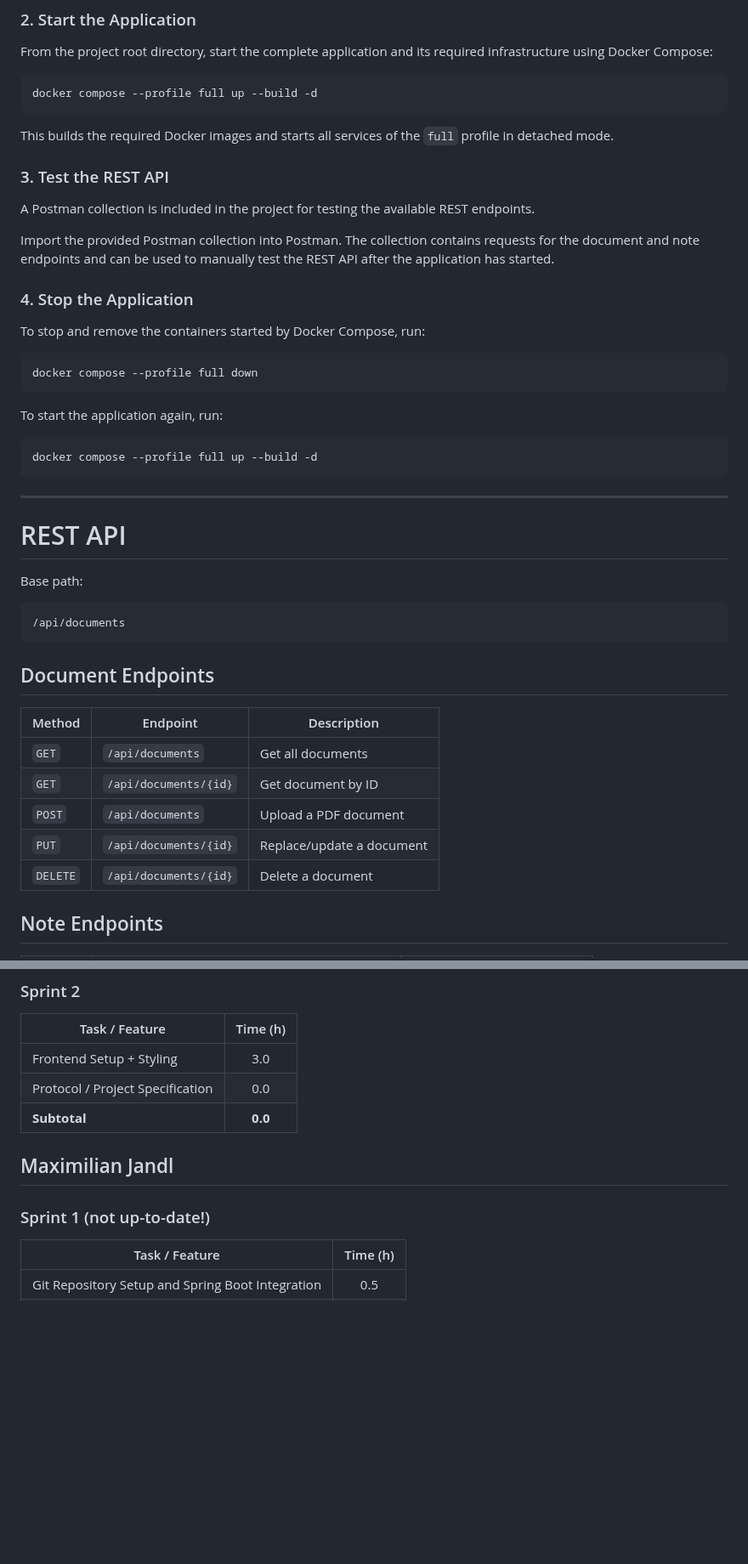
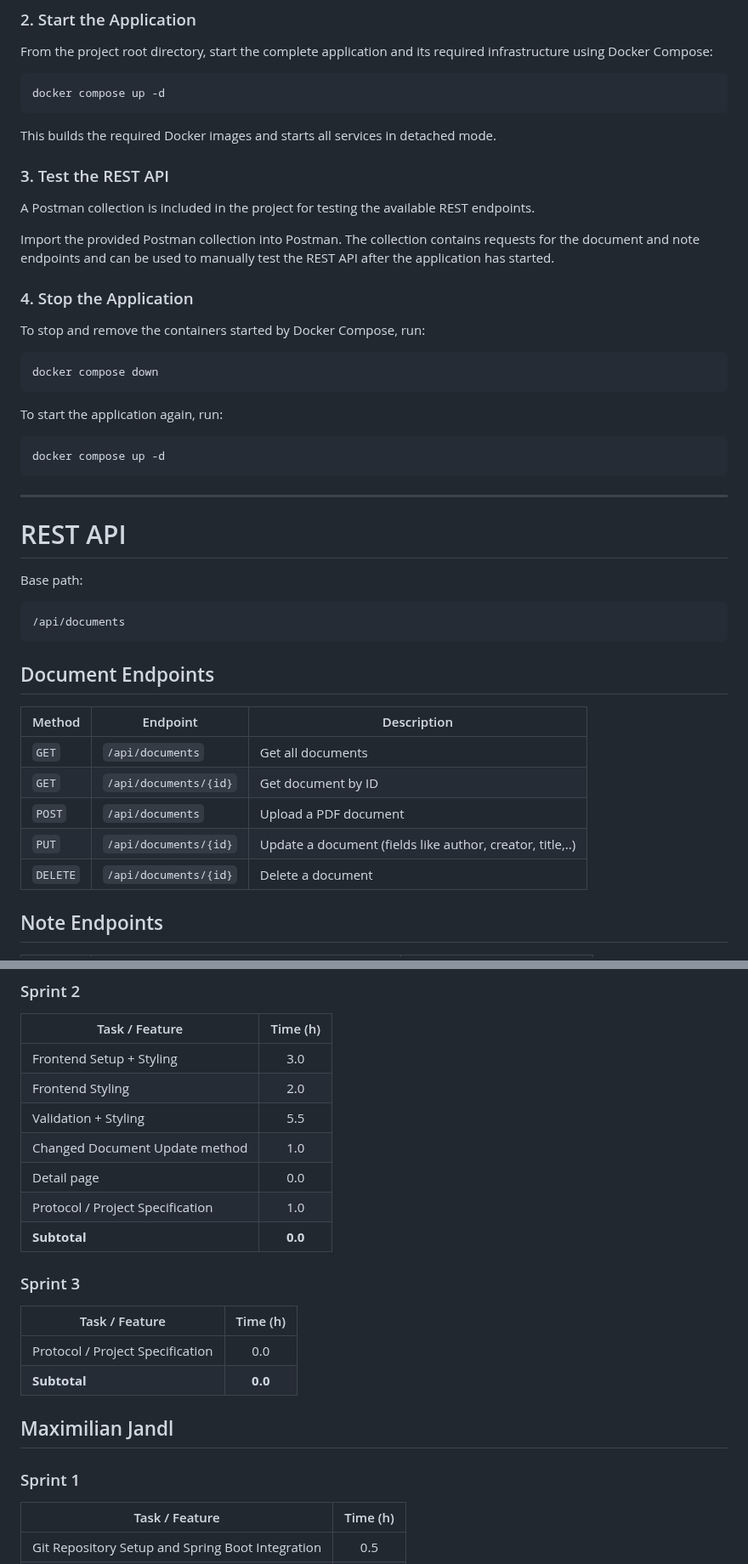
Before and after one commit to elisabethstagl/SWEN3-Paperless, a Markdown page: documentation/project-specification.md, 2 parts joined by grey strips. Shown at 85% size. Rendered like a GitHub page; blank space fills up the shorter version.

Commit message:
changed docs a bit and added test detail page

````diff
--- a/documentation/project-specification.md
+++ b/documentation/project-specification.md
@@ -76,10 +76,10 @@ Fill in the required values in the `.env` file. The `.env` file contains local c
 From the project root directory, start the complete application and its required infrastructure using Docker Compose:
 
 ```bash
-docker compose --profile full up --build -d
+docker compose up -d
 ```
 
-This builds the required Docker images and starts all services of the `full` profile in detached mode.
+This builds the required Docker images and starts all services in detached mode.
 
 ### 3. Test the REST API
 
@@ -92,13 +92,13 @@ Import the provided Postman collection into Postman. The collection contains req
 To stop and remove the containers started by Docker Compose, run:
 
 ```bash
-docker compose --profile full down
+docker compose down
 ```
 
 To start the application again, run:
 
 ```bash
-docker compose --profile full up --build -d
+docker compose up -d
 ```
 
 ---
@@ -113,13 +113,13 @@ Base path:
 
 ## Document Endpoints
 
-| Method | Endpoint | Description |
-|--------|----------|-------------|
-| `GET` | `/api/documents` | Get all documents |
-| `GET` | `/api/documents/{id}` | Get document by ID |
-| `POST` | `/api/documents` | Upload a PDF document |
-| `PUT` | `/api/documents/{id}` | Replace/update a document |
-| `DELETE` | `/api/documents/{id}` | Delete a document |
+| Method | Endpoint | Description                                               |
+|--------|----------|-----------------------------------------------------------|
+| `GET` | `/api/documents` | Get all documents                                         |
+| `GET` | `/api/documents/{id}` | Get document by ID                                        |
+| `POST` | `/api/documents` | Upload a PDF document                                     |
+| `PUT` | `/api/documents/{id}` | Update a document (fields like author, creator, title,..) |
+| `DELETE` | `/api/documents/{id}` | Delete a document                                         |
 
 
 ## Note Endpoints
@@ -216,12 +249,23 @@ Each note is stored as a separate entity and is associated with a specific docum
 | Task / Feature                   | Time (h) |
 |----------------------------------|:--------:|
 | Frontend Setup + Styling         |   3.0    |
+| Frontend Styling                 |   2.0    |
+| Validation + Styling             |   5.5    |
+| Changed Document Update method   |   1.0    |
+| Detail page                      |   0.0    |
+| Protocol / Project Specification |   1.0    |
+| **Subtotal**                     | **0.0**  |
+
+### Sprint 3
+
+| Task / Feature                   | Time (h) |
+|----------------------------------|:--------:|
 | Protocol / Project Specification |   0.0    |
 | **Subtotal**                     | **0.0**  |
 
 ## Maximilian Jandl
 
-### Sprint 1 (not up-to-date!)
+### Sprint 1
 
 | Task / Feature                                   | Time (h) |
 |--------------------------------------------------|:--------:|
````
Also changed, not shown: other parts of documentation/project-specification.md (+33 -0 lines), documentation/img.png (added), 8 other files.
